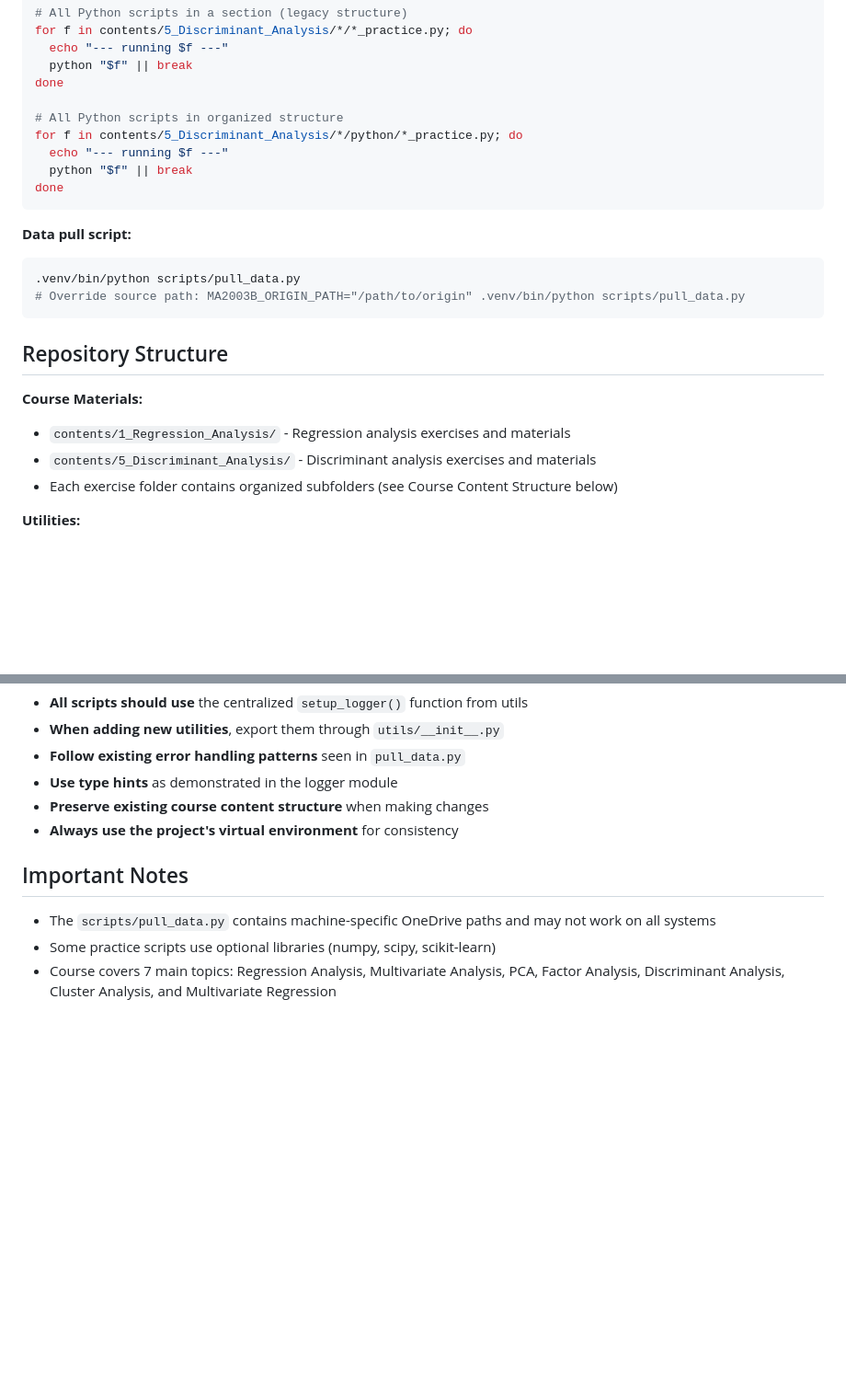
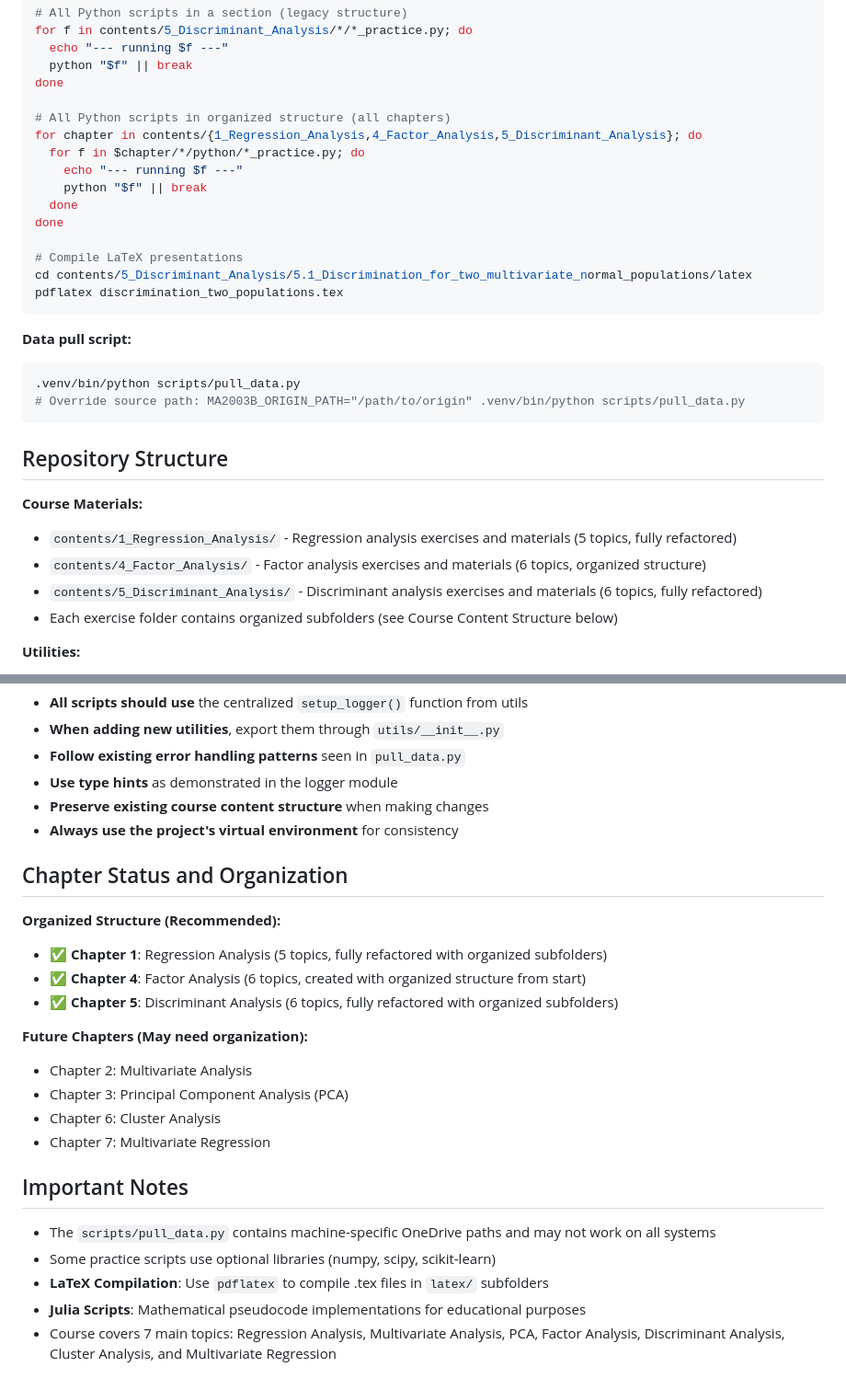
Before and after one commit to julihocc/tec-ma2003b-public, a Markdown page: CLAUDE.md, 2 parts joined by grey strips. Shown at 92% size. GitHub-like rendering; blank space fills up the shorter version.

Commit message:
Refactors and documents course structure
Updates the CLAUDE.md file to reflect the current state of chapter refactoring and organization.

This commit improves the documentation by:
- Expanding the script execution loop to include all refactored chapters.
- Adding Factor Analysis to the repository structure.
- Providing a chapter status overview for clarity.
- Including notes on LaTeX compilation and Julia scripts.

````diff
--- a/CLAUDE.md
+++ b/CLAUDE.md
@@ -40,11 +40,17 @@ for f in contents/5_Discriminant_Analysis/*/*_practice.py; do
   python "$f" || break
 done
 
-# All Python scripts in organized structure
-for f in contents/5_Discriminant_Analysis/*/python/*_practice.py; do
-  echo "--- running $f ---"
-  python "$f" || break
+# All Python scripts in organized structure (all chapters)
+for chapter in contents/{1_Regression_Analysis,4_Factor_Analysis,5_Discriminant_Analysis}; do
+  for f in $chapter/*/python/*_practice.py; do
+    echo "--- running $f ---"
+    python "$f" || break
+  done
 done
+
+# Compile LaTeX presentations
+cd contents/5_Discriminant_Analysis/5.1_Discrimination_for_two_multivariate_normal_populations/latex
+pdflatex discrimination_two_populations.tex
 ```
 
 **Data pull script:**
@@ -56,8 +62,9 @@ done
 ## Repository Structure
 
 **Course Materials:**
-- `contents/1_Regression_Analysis/` - Regression analysis exercises and materials
-- `contents/5_Discriminant_Analysis/` - Discriminant analysis exercises and materials
+- `contents/1_Regression_Analysis/` - Regression analysis exercises and materials (5 topics, fully refactored)
+- `contents/4_Factor_Analysis/` - Factor analysis exercises and materials (6 topics, organized structure)
+- `contents/5_Discriminant_Analysis/` - Discriminant analysis exercises and materials (6 topics, fully refactored)
 - Each exercise folder contains organized subfolders (see Course Content Structure below)
 
 **Utilities:**
@@ -128,8 +135,23 @@ X.Y_Topic_Name/
 - **Preserve existing course content structure** when making changes
 - **Always use the project's virtual environment** for consistency
 
+## Chapter Status and Organization
+
+**Organized Structure (Recommended):**
+- ✅ **Chapter 1**: Regression Analysis (5 topics, fully refactored with organized subfolders)
+- ✅ **Chapter 4**: Factor Analysis (6 topics, created with organized structure from start)
+- ✅ **Chapter 5**: Discriminant Analysis (6 topics, fully refactored with organized subfolders)
+
+**Future Chapters (May need organization):**
+- Chapter 2: Multivariate Analysis
+- Chapter 3: Principal Component Analysis (PCA)
+- Chapter 6: Cluster Analysis
+- Chapter 7: Multivariate Regression
+
 ## Important Notes
 
 - The `scripts/pull_data.py` contains machine-specific OneDrive paths and may not work on all systems
 - Some practice scripts use optional libraries (numpy, scipy, scikit-learn)
+- **LaTeX Compilation**: Use `pdflatex` to compile .tex files in `latex/` subfolders
+- **Julia Scripts**: Mathematical pseudocode implementations for educational purposes
 - Course covers 7 main topics: Regression Analysis, Multivariate Analysis, PCA, Factor Analysis, Discriminant Analysis, Cluster Analysis, and Multivariate Regression
````
